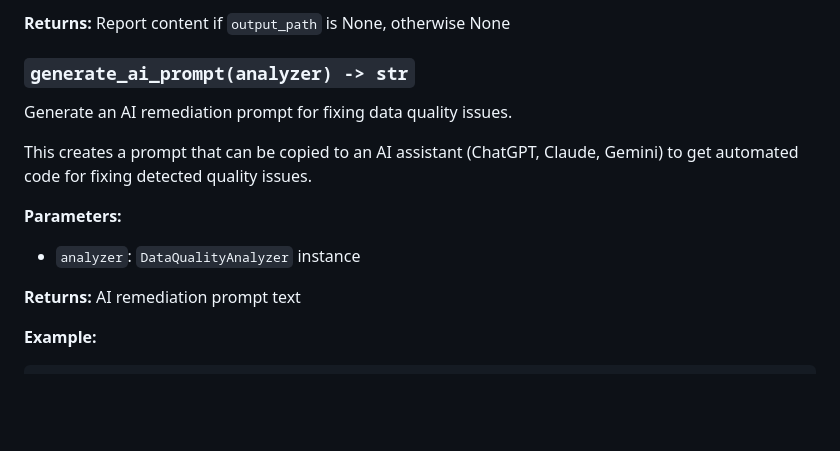
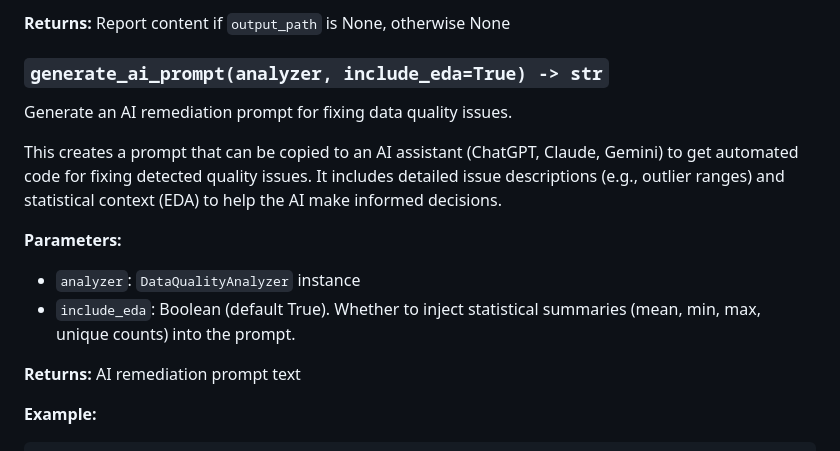
Before and after one commit to DominionAkinrotimi/PyDataQuality, a Markdown page: docs/api.md, the part around the change. GitHub-like rendering; blank space fills up the shorter version.

```diff
--- a/docs/api.md
+++ b/docs/api.md
@@ -211,13 +211,14 @@ Generate a formatted report from analysis results.
 
 **Returns:** Report content if `output_path` is None, otherwise None
 
-### `generate_ai_prompt(analyzer) -> str`
+### `generate_ai_prompt(analyzer, include_eda=True) -> str`
 Generate an AI remediation prompt for fixing data quality issues.
 
-This creates a prompt that can be copied to an AI assistant (ChatGPT, Claude, Gemini) to get automated code for fixing detected quality issues.
+This creates a prompt that can be copied to an AI assistant (ChatGPT, Claude, Gemini) to get automated code for fixing detected quality issues. It includes detailed issue descriptions (e.g., outlier ranges) and statistical context (EDA) to help the AI make informed decisions.
 
 **Parameters:**
 - `analyzer`: `DataQualityAnalyzer` instance
+- `include_eda`: Boolean (default True). Whether to inject statistical summaries (mean, min, max, unique counts) into the prompt.
 
 **Returns:** AI remediation prompt text
 
```
